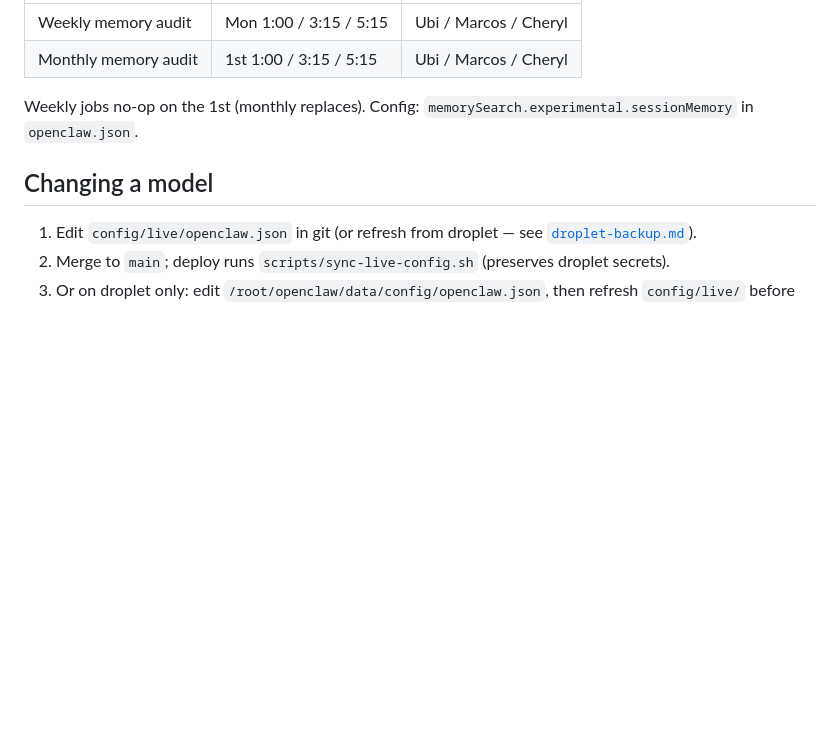
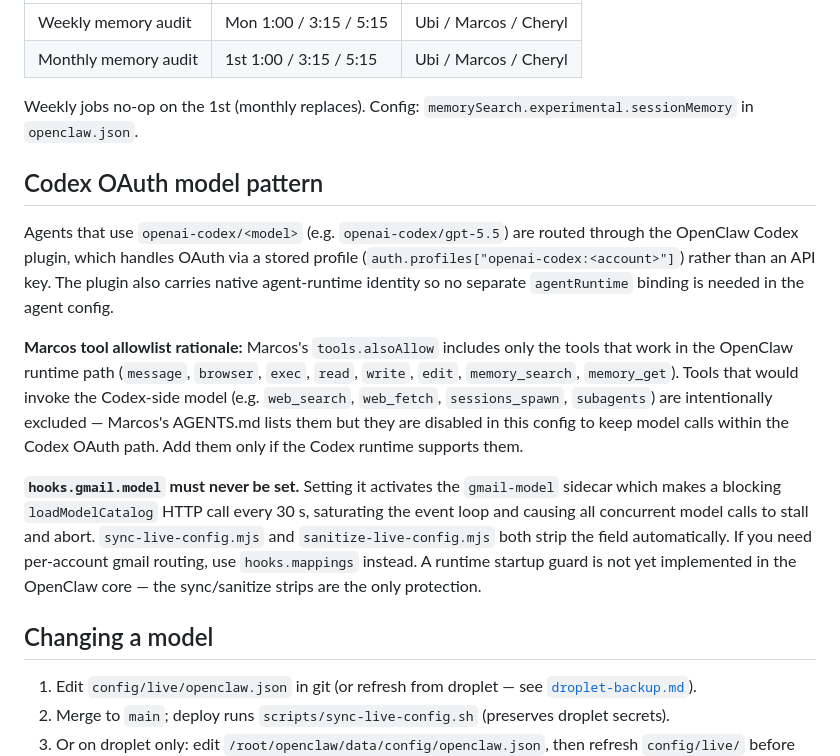
Before and after one commit to adriellpz/UbiClawBot, a Markdown page: docs/deployment/openclaw-agents.md, the part around the change. Rendered like a GitHub page; blank space fills up the shorter version.

Commit message:
docs: document Codex OAuth pattern, tool allowlist rationale, gmail.model guard
Addresses review suggestions on PR #124:
- Codex OAuth pattern: explains openai-codex/<model> routing, OAuth profile,
  no separate agentRuntime binding needed
- Tool allowlist rationale: documents which tools are included/excluded for
  marcos and why (Codex-side tools intentionally disabled)
- hooks.gmail.model: explains the sidecar risk, notes that sync/sanitize are
  the protection layer, and calls out that a runtime startup guard is not yet
  implemented in the OpenClaw core (out of scope for this repo)

Co-Authored-By: Claude Sonnet 4.6 <noreply@anthropic.com>

```diff
--- a/docs/deployment/openclaw-agents.md
+++ b/docs/deployment/openclaw-agents.md
@@ -51,6 +51,14 @@ Six isolated jobs in `cron/jobs.json` (see ADR `0005-memory-audit-cadence`). Vau
 
 Weekly jobs no-op on the 1st (monthly replaces). Config: `memorySearch.experimental.sessionMemory` in `openclaw.json`.
 
+## Codex OAuth model pattern
+
+Agents that use `openai-codex/<model>` (e.g. `openai-codex/gpt-5.5`) are routed through the OpenClaw Codex plugin, which handles OAuth via a stored profile (`auth.profiles["openai-codex:<account>"]`) rather than an API key. The plugin also carries native agent-runtime identity so no separate `agentRuntime` binding is needed in the agent config.
+
+**Marcos tool allowlist rationale:** Marcos's `tools.alsoAllow` includes only the tools that work in the OpenClaw runtime path (`message`, `browser`, `exec`, `read`, `write`, `edit`, `memory_search`, `memory_get`). Tools that would invoke the Codex-side model (e.g. `web_search`, `web_fetch`, `sessions_spawn`, `subagents`) are intentionally excluded — Marcos's AGENTS.md lists them but they are disabled in this config to keep model calls within the Codex OAuth path. Add them only if the Codex runtime supports them.
+
+**`hooks.gmail.model` must never be set.** Setting it activates the `gmail-model` sidecar which makes a blocking `loadModelCatalog` HTTP call every 30 s, saturating the event loop and causing all concurrent model calls to stall and abort. `sync-live-config.mjs` and `sanitize-live-config.mjs` both strip the field automatically. If you need per-account gmail routing, use `hooks.mappings` instead. A runtime startup guard is not yet implemented in the OpenClaw core — the sync/sanitize strips are the only protection.
+
 ## Changing a model
 
 1. Edit `config/live/openclaw.json` in git (or refresh from droplet — see [`droplet-backup.md`](./droplet-backup.md)).
```
